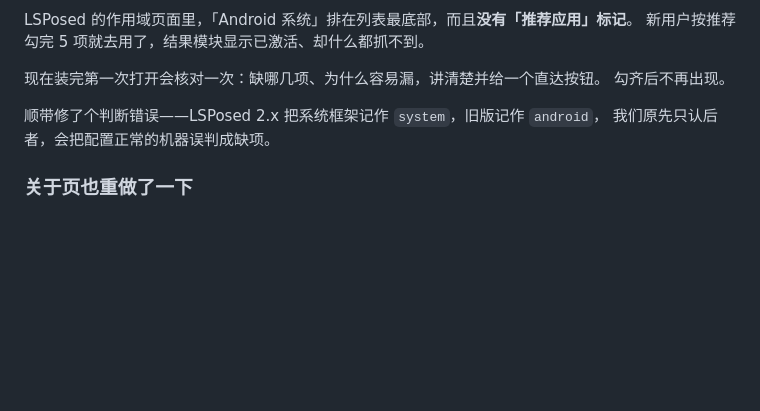
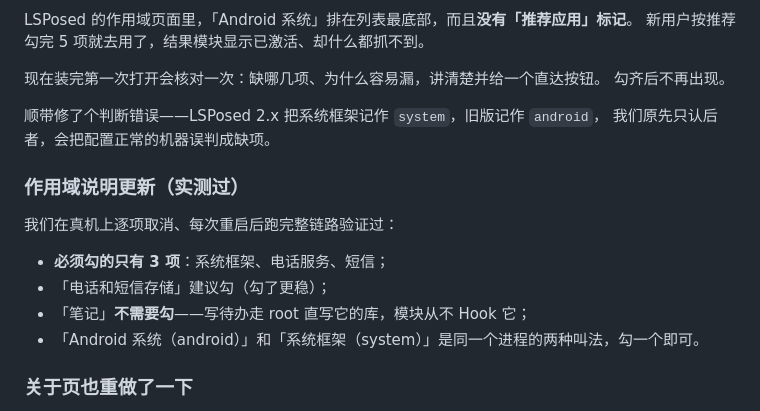
Before and after one commit to O-kai/Xiaomi-HyperOs-pickup-code-grabber, a Markdown page: docs/release-notes-4.1.0.md, the part around the change. GitHub-like rendering; blank space fills up the shorter version.

```diff
--- a/docs/release-notes-4.1.0.md
+++ b/docs/release-notes-4.1.0.md
@@ -84,6 +84,15 @@ LSPosed 的作用域页面里，「Android 系统」排在列表最底部，而
 顺带修了个判断错误——LSPosed 2.x 把系统框架记作 `system`，旧版记作 `android`，
 我们原先只认后者，会把配置正常的机器误判成缺项。
 
+### 作用域说明更新（实测过）
+
+我们在真机上逐项取消、每次重启后跑完整链路验证过：
+
+- **必须勾的只有 3 项**：系统框架、电话服务、短信；
+- 「电话和短信存储」建议勾（勾了更稳）；
+- 「笔记」**不需要勾**——写待办走 root 直写它的库，模块从不 Hook 它；
+- 「Android 系统（android）」和「系统框架（system）」是同一个进程的两种叫法，勾一个即可。
+
 ### 关于页也重做了一下
 
 作者、版本固定在顶部，合作者列表单独滚动——以后加人不用整段重排。
```
Also changed, not shown: CHANGELOG.md (+16 -0 lines).
